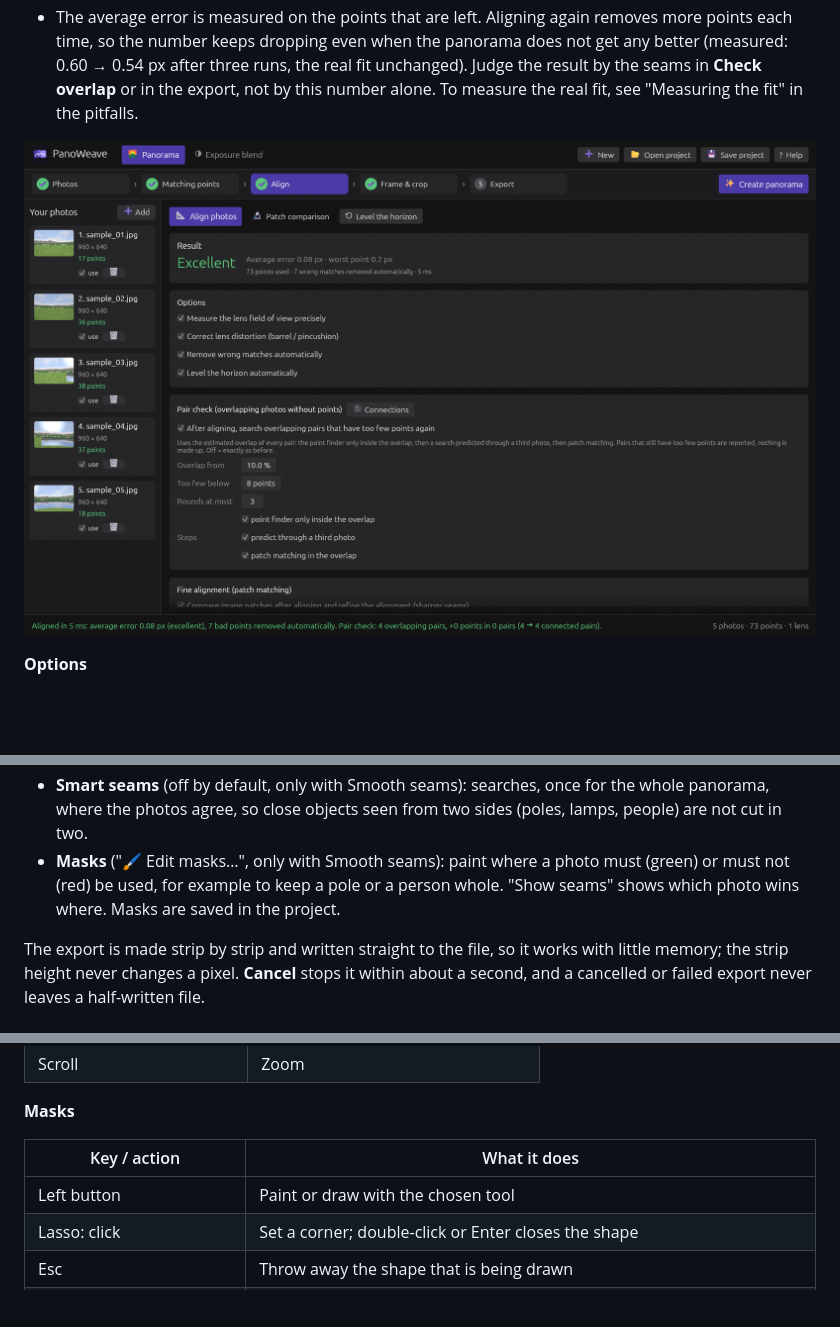
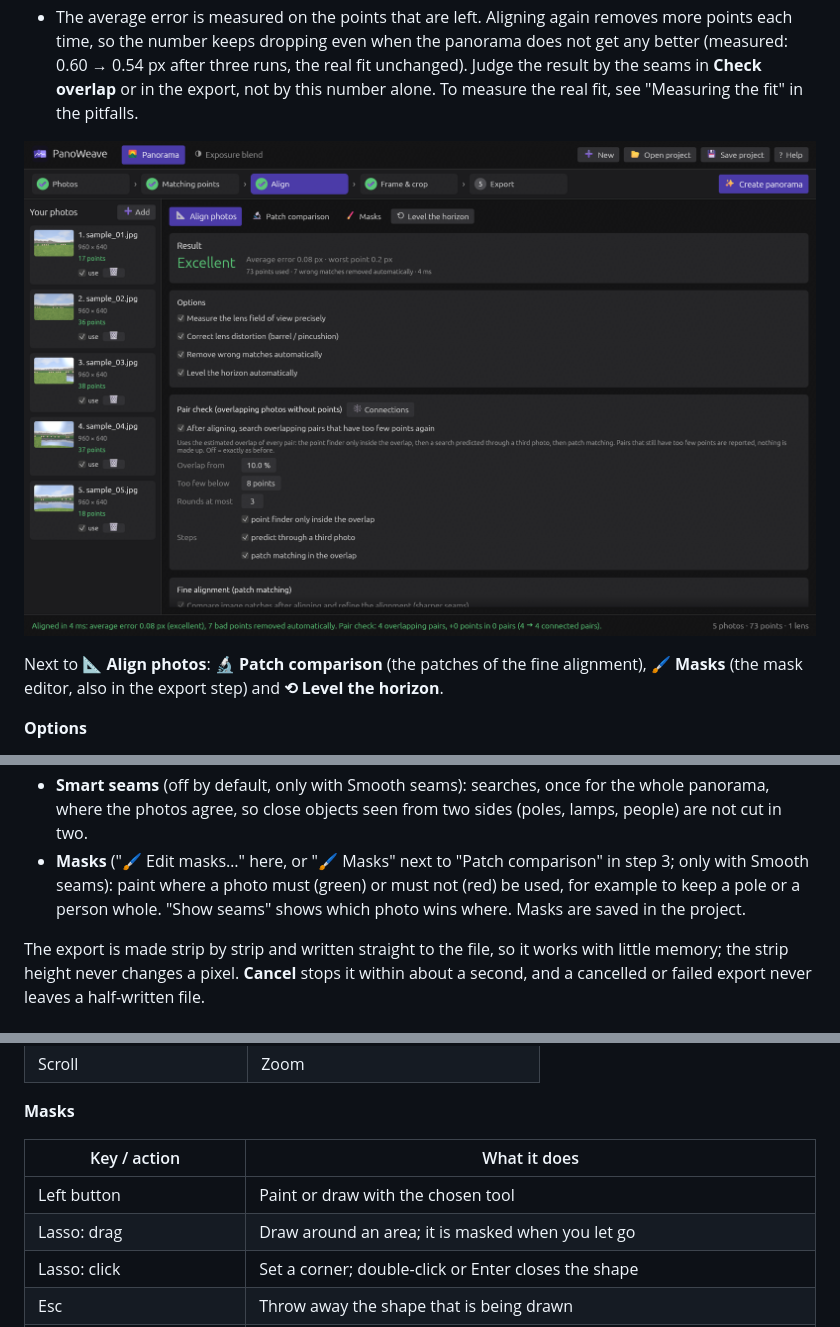
Before and after one commit to schmenn/panoweave, a Markdown page: docs/GUIDE.md, 3 parts joined by grey strips. GitHub-like rendering; pictures changed too: docs/align.png; blank space fills up the shorter version.

```diff
--- a/docs/GUIDE.md
+++ b/docs/GUIDE.md
@@ -96,6 +96,8 @@ Matching points (control points) are spots that show the same thing in two photo
 
 ![Alignment result and options](align.png)
 
+Next to **📐 Align photos**: **🔬 Patch comparison** (the patches of the fine alignment), **🖌 Masks** (the mask editor, also in the export step) and **⟲ Level the horizon**.
+
 **Options**
 
 - **Measure the lens field of view precisely** and **Correct lens distortion**: let the alignment change the lens. Leave on unless a lens is known exactly.
@@ -144,7 +146,7 @@ The preview shows the whole panorama.
 - The brightness values are worked out in the background (after aligning, opening a project, turning the view in step 4 or changing these switches; up to about a second with the lens correction). Meanwhile the preview keeps the old brightness and **Export panorama** is greyed out for that moment.
 - **Use the sharpest photo where photos overlap**, **Sharper resampling**: detail options, on by default.
 - **Smart seams** (off by default, only with Smooth seams): searches, once for the whole panorama, where the photos agree, so close objects seen from two sides (poles, lamps, people) are not cut in two.
-- **Masks** ("🖌 Edit masks…", only with Smooth seams): paint where a photo must (green) or must not (red) be used, for example to keep a pole or a person whole. "Show seams" shows which photo wins where. Masks are saved in the project.
+- **Masks** ("🖌 Edit masks…" here, or "🖌 Masks" next to "Patch comparison" in step 3; only with Smooth seams): paint where a photo must (green) or must not (red) be used, for example to keep a pole or a person whole. "Show seams" shows which photo wins where. Masks are saved in the project.
 
 The export is made strip by strip and written straight to the file, so it works with little memory; the strip height never changes a pixel. **Cancel** stops it within about a second, and a cancelled or failed export never leaves a half-written file.
 
@@ -330,6 +332,7 @@ Shortcuts do nothing while a text or number field has the keyboard focus (there
 | Key / action | What it does |
 |---|---|
 | Left button | Paint or draw with the chosen tool |
+| Lasso: drag | Draw around an area; it is masked when you let go |
 | Lasso: click | Set a corner; double-click or Enter closes the shape |
 | Esc | Throw away the shape that is being drawn |
 | Ctrl+Z | While drawing a lasso: remove the last corner; otherwise undo the last mask change |
```
Also changed, not shown: CHANGELOG.md (+2 -0 lines), 4 other files.
